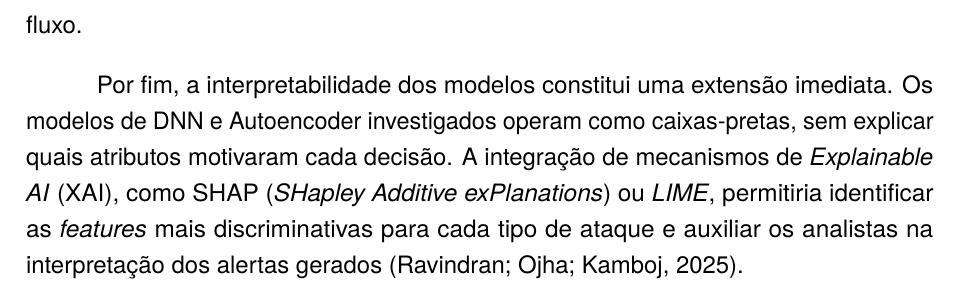
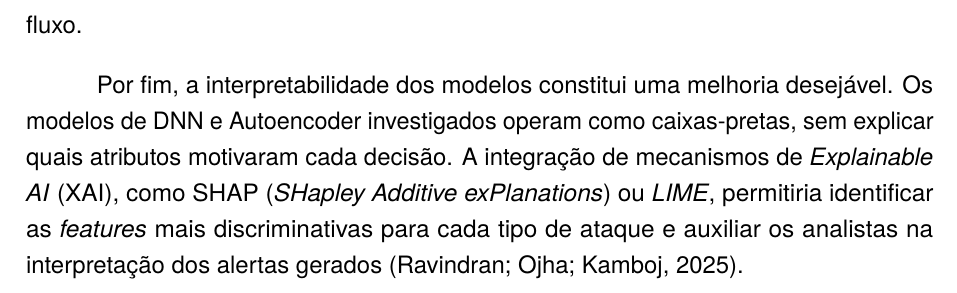
Before and after one commit to dubortoto/TCC, a LaTeX thesis (TCC - Laboratorio de Intrusão.tex, which reads chapters/cap8.tex): part of page 71 of 73, cut so that both start at the same text. Compiled offline with pdfLaTeX.

Commit message:
Melhorando ultimo paragrafo da conclusão

```diff
--- a/chapters/cap8.tex
+++ b/chapters/cap8.tex
@@ -38,4 +38,4 @@ A avaliação em tempo real representa outro caminho natural. Os experimentos fo
 
 Cenários com tráfego criptografado constituem uma direção independente. Os datasets utilizados não segmentam os fluxos por protocolo de criptografia, e a análise de redes com alto volume de tráfego TLS/HTTPS, onde os atributos de \textit{payload} são inacessíveis, exigiria \textit{features} derivadas exclusivamente de metadados e estatísticas de fluxo.
 
-Por fim, a interpretabilidade dos modelos constitui uma extensão imediata. Os modelos de DNN e Autoencoder investigados operam como caixas-pretas, sem explicar quais atributos motivaram cada decisão. A integração de mecanismos de \textit{Explainable AI} (XAI), como SHAP (\textit{SHapley Additive exPlanations}) ou \textit{LIME}, permitiria identificar as \textit{features} mais discriminativas para cada tipo de ataque e auxiliar os analistas na interpretação dos alertas gerados \cite{ravindran2025}.
+Por fim, a interpretabilidade dos modelos constitui uma melhoria desejável. Os modelos de DNN e Autoencoder investigados operam como caixas-pretas, sem explicar quais atributos motivaram cada decisão. A integração de mecanismos de \textit{Explainable AI} (XAI), como SHAP (\textit{SHapley Additive exPlanations}) ou \textit{LIME}, permitiria identificar as \textit{features} mais discriminativas para cada tipo de ataque e auxiliar os analistas na interpretação dos alertas gerados \cite{ravindran2025}.
```
